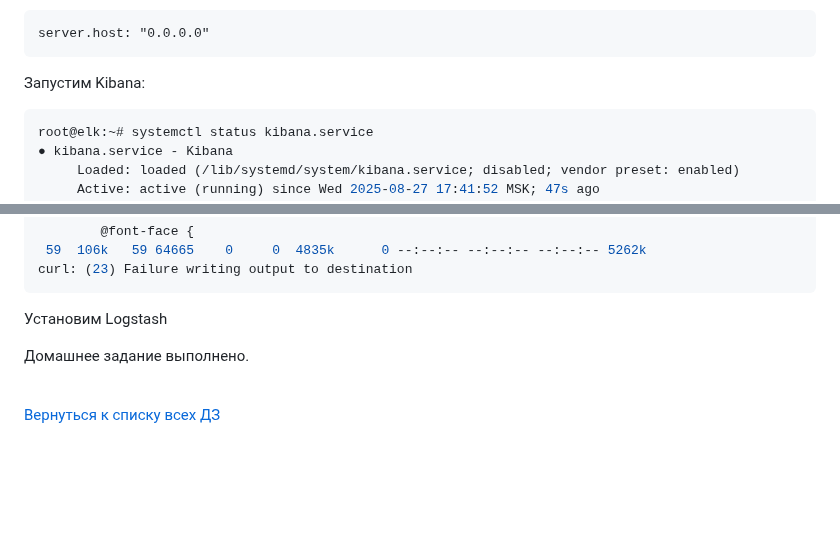
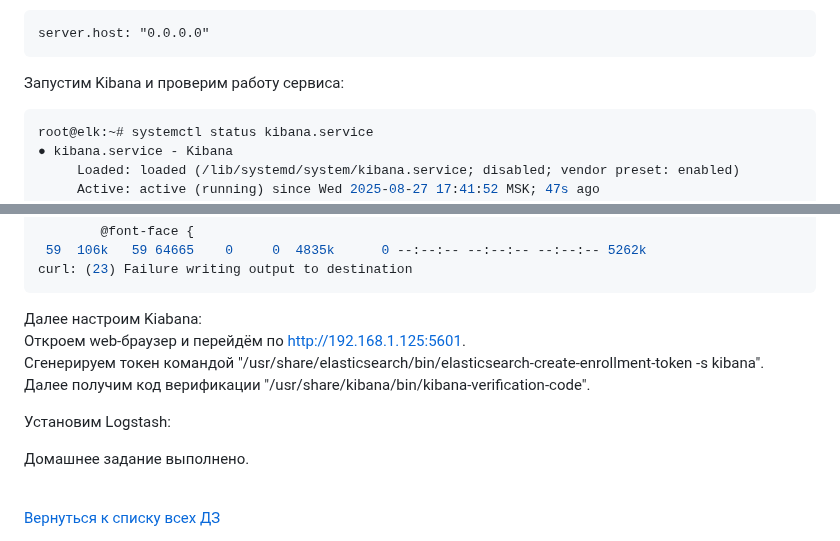
Before and after one commit to tweakU/OTUS-Homeworks, a Markdown page: homework-25/README.md, 2 parts joined by grey strips. Drawn GitHub-style; blank space fills up the shorter version.

````diff
--- a/homework-25/README.md
+++ b/homework-25/README.md
@@ -337,7 +337,7 @@ root@elk:~# systemctl status kibana
 server.host: "0.0.0.0"
 ```
 
-Запустим Kibana:
+Запустим Kibana и проверим работу сервиса:
 ```console
 root@elk:~# systemctl status kibana.service
 ● kibana.service - Kibana
@@ -374,7 +374,24 @@ root@elk:~# curl http://192.168.1.125:5601/login?next=%2F | head
 curl: (23) Failure writing output to destination
 ```
 
-Установим Logstash
+Далее настроим Kiabana:
+Откроем web-браузер и перейдём по http://192.168.1.125:5601.
+Сгенерируем токен командой "/usr/share/elasticsearch/bin/elasticsearch-create-enrollment-token -s kibana".
+Далее получим код верификации "/usr/share/kibana/bin/kibana-verification-code".
+
+
+
+
+
+
+
+
+
+
+
+
+Установим Logstash:
+
 
 
 
````
